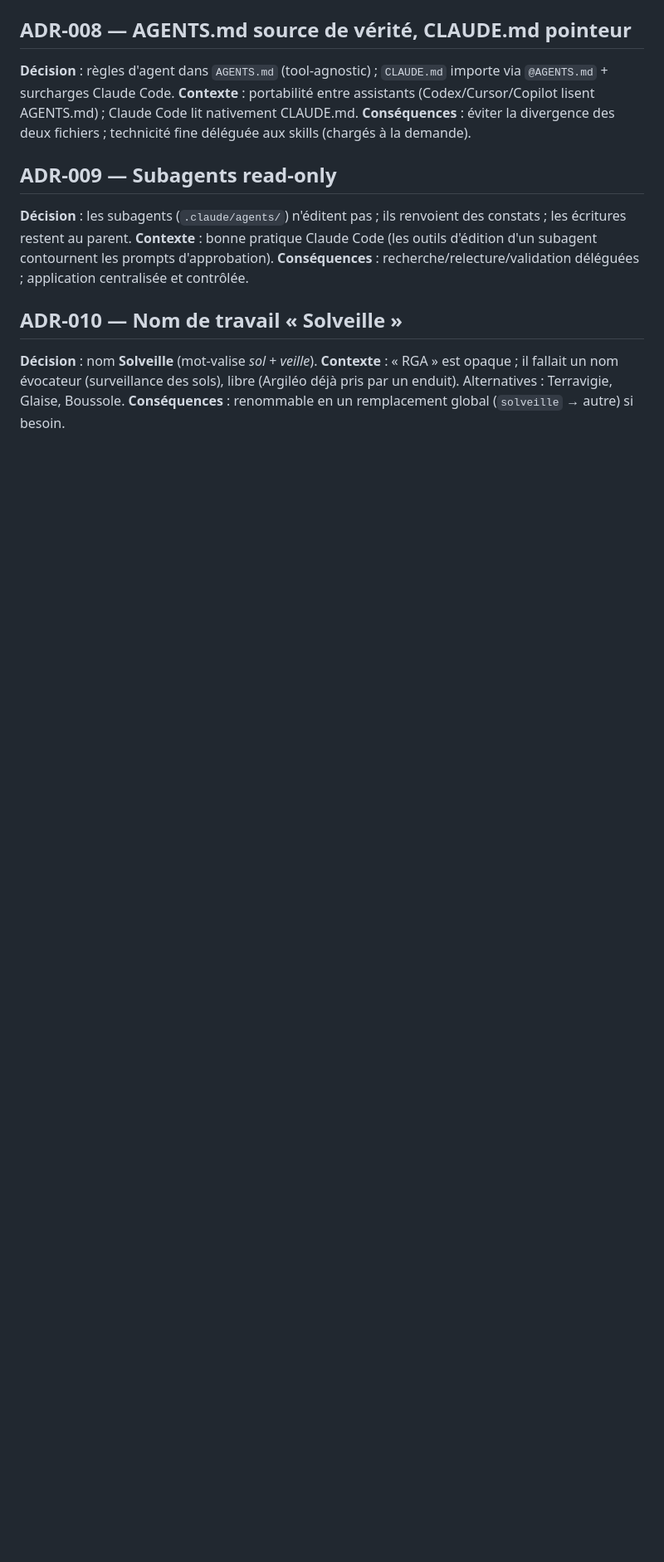
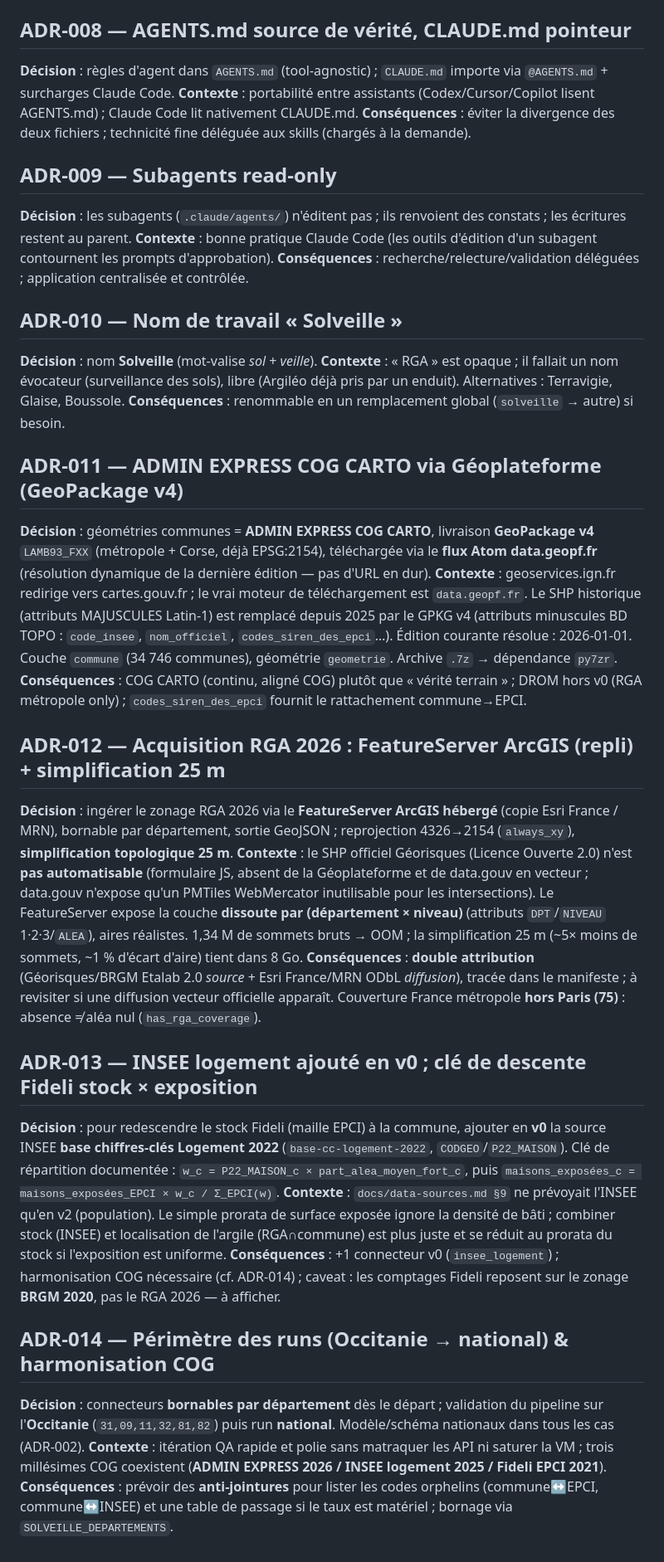
Before and after one commit to HectorBertucat/solveille, a Markdown page: docs/decisions.md, the part around the change. Shown at 83% size. Drawn GitHub-style; blank space fills up the shorter version.

Commit message:
docs: ADR-011..014 — décisions v0 (ADMIN EXPRESS GPKG v4, RGA FeatureServer, INSEE logement, COG)
Trace les choix de la session (sources vérifiées, voie d'acquisition RGA, ajout INSEE
logement en v0 et clé de descente Fideli, périmètre Occitanie→national + harmonisation COG).

Co-Authored-By: Claude Opus 4.8 (1M context) <noreply@anthropic.com>

```diff
--- a/docs/decisions.md
+++ b/docs/decisions.md
@@ -51,3 +51,23 @@ Format léger : Décision · Contexte · Conséquences.
 **Décision** : nom **Solveille** (mot-valise *sol* + *veille*).
 **Contexte** : « RGA » est opaque ; il fallait un nom évocateur (surveillance des sols), libre (Argiléo déjà pris par un enduit). Alternatives : Terravigie, Glaise, Boussole.
 **Conséquences** : renommable en un remplacement global (`solveille` → autre) si besoin.
+
+## ADR-011 — ADMIN EXPRESS COG CARTO via Géoplateforme (GeoPackage v4)
+**Décision** : géométries communes = **ADMIN EXPRESS COG CARTO**, livraison **GeoPackage v4** `LAMB93_FXX` (métropole + Corse, déjà EPSG:2154), téléchargée via le **flux Atom data.geopf.fr** (résolution dynamique de la dernière édition — pas d'URL en dur).
+**Contexte** : geoservices.ign.fr redirige vers cartes.gouv.fr ; le vrai moteur de téléchargement est `data.geopf.fr`. Le SHP historique (attributs MAJUSCULES Latin-1) est remplacé depuis 2025 par le GPKG v4 (attributs minuscules BD TOPO : `code_insee`, `nom_officiel`, `codes_siren_des_epci`…). Édition courante résolue : 2026-01-01. Couche `commune` (34 746 communes), géométrie `geometrie`. Archive `.7z` → dépendance `py7zr`.
+**Conséquences** : COG CARTO (continu, aligné COG) plutôt que « vérité terrain » ; DROM hors v0 (RGA métropole only) ; `codes_siren_des_epci` fournit le rattachement commune→EPCI.
+
+## ADR-012 — Acquisition RGA 2026 : FeatureServer ArcGIS (repli) + simplification 25 m
+**Décision** : ingérer le zonage RGA 2026 via le **FeatureServer ArcGIS hébergé** (copie Esri France / MRN), bornable par département, sortie GeoJSON ; reprojection 4326→2154 (`always_xy`), **simplification topologique 25 m**.
+**Contexte** : le SHP officiel Géorisques (Licence Ouverte 2.0) n'est **pas automatisable** (formulaire JS, absent de la Géoplateforme et de data.gouv en vecteur ; data.gouv n'expose qu'un PMTiles WebMercator inutilisable pour les intersections). Le FeatureServer expose la couche **dissoute par (département × niveau)** (attributs `DPT`/`NIVEAU` 1·2·3/`ALEA`), aires réalistes. 1,34 M de sommets bruts → OOM ; la simplification 25 m (~5× moins de sommets, ~1 % d'écart d'aire) tient dans 8 Go.
+**Conséquences** : **double attribution** (Géorisques/BRGM Etalab 2.0 *source* + Esri France/MRN ODbL *diffusion*), tracée dans le manifeste ; à revisiter si une diffusion vecteur officielle apparaît. Couverture France métropole **hors Paris (75)** : absence ≠ aléa nul (`has_rga_coverage`).
+
+## ADR-013 — INSEE logement ajouté en v0 ; clé de descente Fideli stock × exposition
+**Décision** : pour redescendre le stock Fideli (maille EPCI) à la commune, ajouter en **v0** la source INSEE **base chiffres-clés Logement 2022** (`base-cc-logement-2022`, `CODGEO`/`P22_MAISON`). Clé de répartition documentée : `w_c = P22_MAISON_c × part_alea_moyen_fort_c`, puis `maisons_exposées_c = maisons_exposées_EPCI × w_c / Σ_EPCI(w)`.
+**Contexte** : `docs/data-sources.md §9` ne prévoyait l'INSEE qu'en v2 (population). Le simple prorata de surface exposée ignore la densité de bâti ; combiner stock (INSEE) et localisation de l'argile (RGA∩commune) est plus juste et se réduit au prorata du stock si l'exposition est uniforme.
+**Conséquences** : +1 connecteur v0 (`insee_logement`) ; harmonisation COG nécessaire (cf. ADR-014) ; caveat : les comptages Fideli reposent sur le zonage **BRGM 2020**, pas le RGA 2026 — à afficher.
+
+## ADR-014 — Périmètre des runs (Occitanie → national) & harmonisation COG
+**Décision** : connecteurs **bornables par département** dès le départ ; validation du pipeline sur l'**Occitanie** (`31,09,11,32,81,82`) puis run **national**. Modèle/schéma nationaux dans tous les cas (ADR-002).
+**Contexte** : itération QA rapide et polie sans matraquer les API ni saturer la VM ; trois millésimes COG coexistent (**ADMIN EXPRESS 2026 / INSEE logement 2025 / Fideli EPCI 2021**).
+**Conséquences** : prévoir des **anti-jointures** pour lister les codes orphelins (commune↔EPCI, commune↔INSEE) et une table de passage si le taux est matériel ; bornage via `SOLVEILLE_DEPARTEMENTS`.
```
